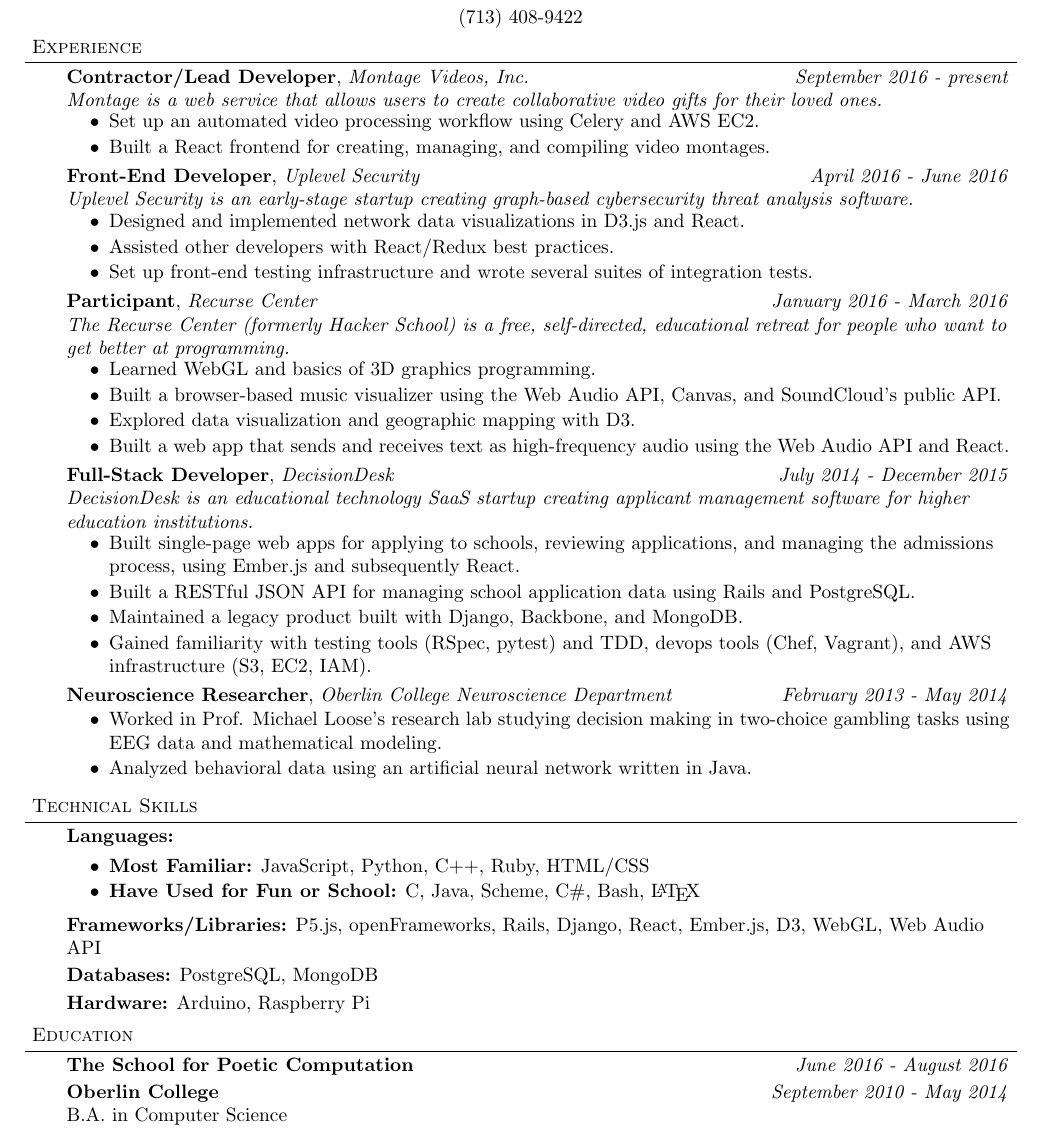
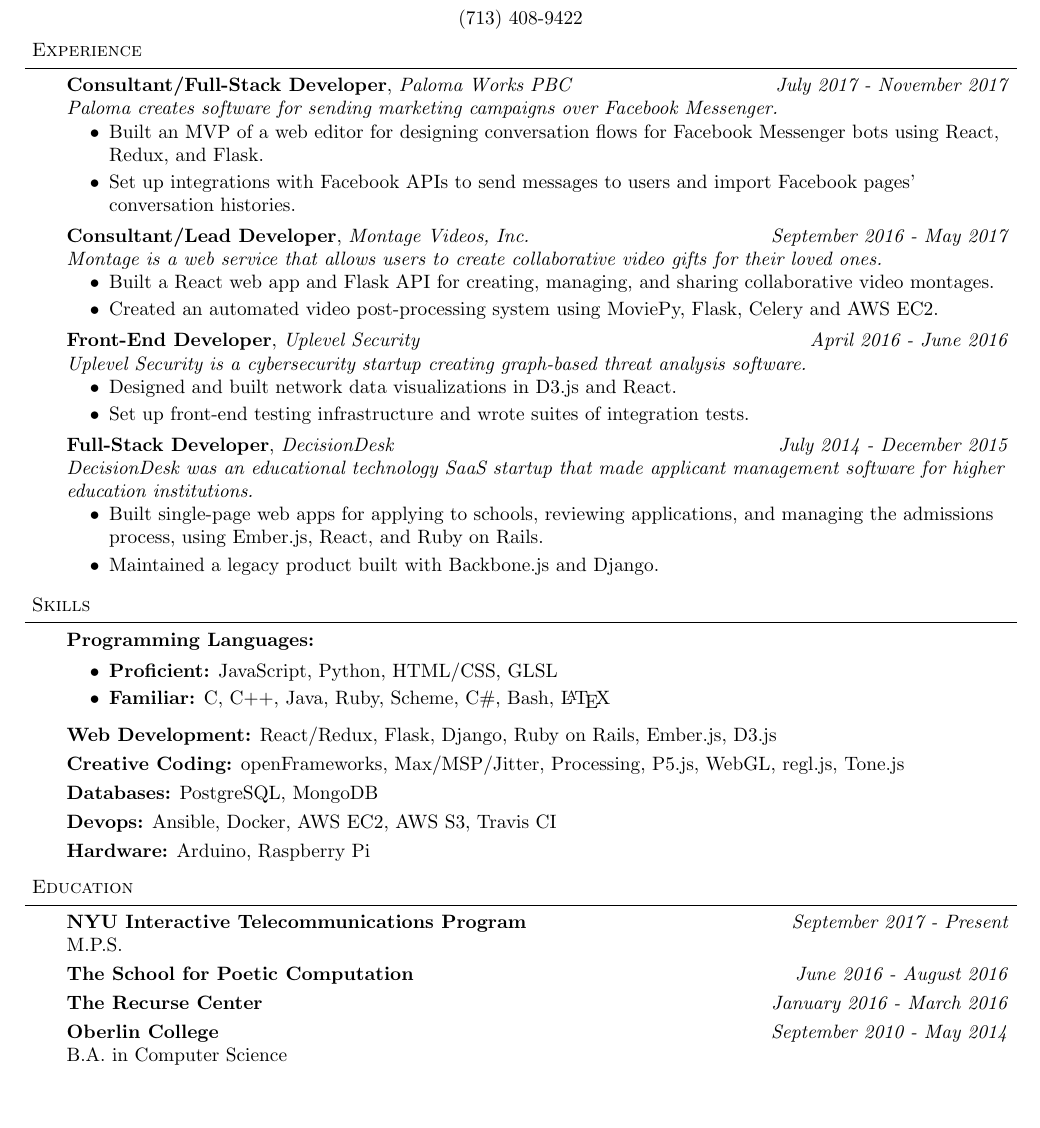
Before and after one commit to oshoham/resume, a LaTeX CV (OrenShohamResume.tex): part of the page, cut so that both start at the same text, the shorter picture padded with empty space. Compiled offline with pdfLaTeX.

Commit message:
update resume finally

```diff
--- a/OrenShohamResume.tex
+++ b/OrenShohamResume.tex
@@ -1,4 +1,5 @@
 \documentclass[9pt]{article}
+\usepackage[utf8]{inputenc}
 \usepackage{fullpage}
 \usepackage{amsmath}
 \usepackage{amssymb}
@@ -87,67 +88,59 @@
 \begin{body}
 	\vspace{14pt}
 
-	\textbf{Contractor/Lead Developer}, \emph{Montage Videos, Inc.} \hfill  \emph{September 2016 - present}\\
+	\textbf{Consultant/Full-Stack Developer}, \emph{Paloma Works PBC} \hfill  \emph{July 2017 - November 2017}\\
+	\emph{Paloma creates software for sending marketing campaigns over Facebook Messenger.}
+	\vspace*{-4pt}
+	\begin{itemize} \itemsep -0pt  % reduce space between items
+		\item Built an MVP of a web editor for designing conversation flows for Facebook Messenger bots using React, Redux, and Flask.
+		\item Set up integrations with Facebook APIs to send messages to users and import Facebook pages' conversation histories.
+	\end{itemize}
+
+	\textbf{Consultant/Lead Developer}, \emph{Montage Videos, Inc.} \hfill  \emph{September 2016 - May 2017}\\
 	\emph{Montage is a web service that allows users to create collaborative video gifts for their loved ones.}
 	\vspace*{-4pt}
 	\begin{itemize} \itemsep -0pt  % reduce space between items
-		\item Set up an automated video processing workflow using Celery and AWS EC2.
-		\item Built a React frontend for creating, managing, and compiling video montages.
+	    \item Built a React web app and Flask API for creating, managing, and sharing collaborative video montages.
+		\item Created an automated video post-processing system using MoviePy, Flask, Celery and AWS EC2.
 	\end{itemize}
 
 	\textbf{Front-End Developer}, \emph{Uplevel Security} \hfill \emph{April 2016 - June 2016}\\
-	\emph{Uplevel Security is an early-stage startup creating graph-based cybersecurity threat analysis software.}
+	\emph{Uplevel Security is a cybersecurity startup creating graph-based threat analysis software.}
 	\vspace*{-4pt}
 	\begin{itemize} \itemsep -0pt  % reduce space between items
-		\item Designed and implemented network data visualizations in D3.js and React.
-		\item Assisted other developers with React/Redux best practices.
-		\item Set up front-end testing infrastructure and wrote several suites of integration tests.
-	\end{itemize}
-
-	\textbf{Participant}, \emph{Recurse Center} \hfill  \emph{January 2016 - March 2016}\\
-	\emph{The Recurse Center (formerly Hacker School) is a free, self-directed, educational retreat for people who want to get better at programming.}
-	\vspace*{-4pt}
-	\begin{itemize} \itemsep -0pt  % reduce space between items
-		\item Learned WebGL and basics of 3D graphics programming.
-		\item Built a browser-based music visualizer using the Web Audio API, Canvas, and SoundCloud's public API.
-		\item Explored data visualization and geographic mapping with D3.
-		\item Built a web app that sends and receives text as high-frequency audio using the Web Audio API and React.
+		\item Designed and built network data visualizations in D3.js and React.
+		\item Set up front-end testing infrastructure and wrote suites of integration tests.
 	\end{itemize}
 
 	\textbf{Full-Stack Developer}, \emph{DecisionDesk} \hfill \emph{July 2014 - December 2015}\\
-	\emph{DecisionDesk is an educational technology SaaS startup creating applicant management software for higher education institutions.}
+	\emph{DecisionDesk was an educational technology SaaS startup that made applicant management software for higher education institutions.}
 	\vspace*{-4pt}
 	\begin{itemize} \itemsep -0pt  % reduce space between items
-		\item Built single-page web apps for applying to schools, reviewing applications, and managing the admissions process, using Ember.js and subsequently React.
-		\item Built a RESTful JSON API for managing school application data using Rails and PostgreSQL.
-		\item Maintained a legacy product built with Django, Backbone, and MongoDB.
-		\item Gained familiarity with testing tools (RSpec, pytest) and TDD, devops tools (Chef, Vagrant),  and AWS infrastructure (S3, EC2, IAM).
+		\item Built single-page web apps for applying to schools, reviewing applications, and managing the admissions process, using Ember.js, React, and Ruby on Rails.
+		\item Maintained a legacy product built with Backbone.js and Django.
 	\end{itemize}
-
-	\textbf{Neuroscience Researcher}, \emph{Oberlin College Neuroscience Department} \hfill 				\emph{February 2013 - May 2014}\\
-         \vspace*{-4pt}
-         \begin{itemize} \itemsep -0pt  % reduce space between items
-                \item Worked in Prof. Michael Loose's research lab studying decision making in two-choice gambling tasks using EEG data and mathematical modeling.
-                \item Analyzed behavioral data using an artificial neural network written in Java.
-        \end{itemize}
 \end{body}
 \smallskip
 
 %%%%%%%%%%%%%%%%%%%%%%%%%%%%%%%%%%%%%%%%%%%%%%%%%%%%%%%%%%%%%%%%%%%%%%%%%%%%%%%%
 % Technical Skills
-\header{Technical Skills}
+\header{Skills}
 
 \begin{body}
 	\vspace{14pt}
-	\textbf{Languages:}{}
+	\textbf{Programming Languages:}{}
 		\begin{itemize} \itemsep -0pt  % reduce space between items
-			\item \textbf{Most Familiar:} JavaScript, Python, C++, Ruby, HTML/CSS
-			\item \textbf{Have Used for Fun or School:} C, Java, Scheme, C\#, Bash, \LaTeX \\
+			\item \textbf{Proficient:} JavaScript, Python,  HTML/CSS, GLSL
+			\item \textbf{Familiar:} C, C++, Java, Ruby, Scheme, C\#, Bash, \LaTeX \\
 		\end{itemize}
 	\smallskip
-	\textbf{Frameworks/Libraries:}{} P5.js, openFrameworks, Rails, Django, React, Ember.js, D3, WebGL, Web Audio API \\
+	\textbf{Web Development:}{} React/Redux, Flask, Django, Ruby on Rails, Ember.js, D3.js \\
+	\smallskip
+	\textbf{Creative Coding:}{} openFrameworks, Max/MSP/Jitter, Processing, P5.js, WebGL, regl.js, Tone.js \\
 	\smallskip
 	\textbf{Databases:}{} PostgreSQL, MongoDB \\
+	\smallskip
+	\textbf{Devops:}{} Ansible, Docker, AWS EC2, AWS S3, Travis CI \\
 	\smallskip
 	\textbf{Hardware:}{} Arduino, Raspberry Pi \\
 \end{body}
@@ -160,7 +153,14 @@
 
 \begin{body}
 	\vspace{14pt}
+	\textbf{NYU Interactive Telecommunications Program}{} \hfill \emph{September 2017 - Present}{} \\
+	M.P.S.
+	\smallskip
+
 	\textbf{The School for Poetic Computation}{} \hfill \emph{June 2016 - August 2016}{} \\
+	\smallskip
+
+	\textbf{The Recurse Center}{} \hfill \emph{January 2016 - March 2016}{} \\
 	\smallskip
 
 	\textbf{Oberlin College}{} \hfill \emph{September 2010 - May 2014}{} \\
```
Also changed, not shown: OrenShohamResume.pdf.
